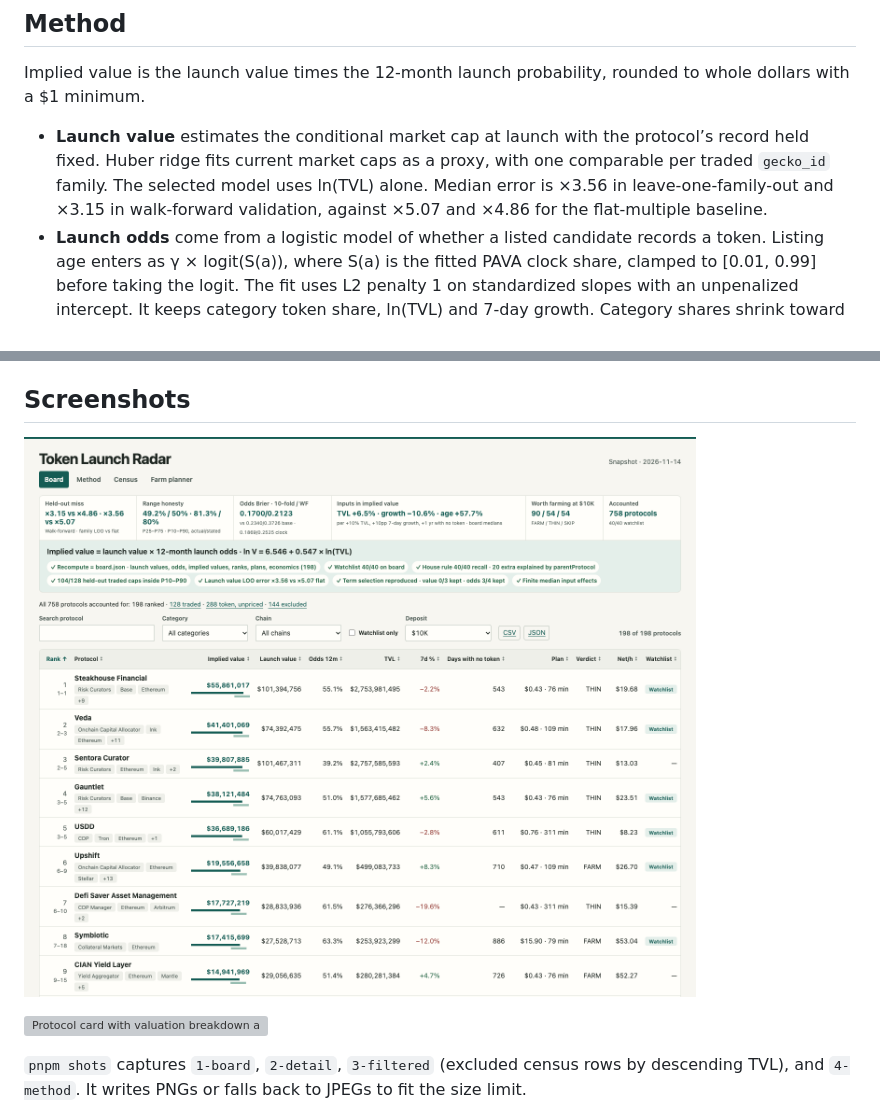
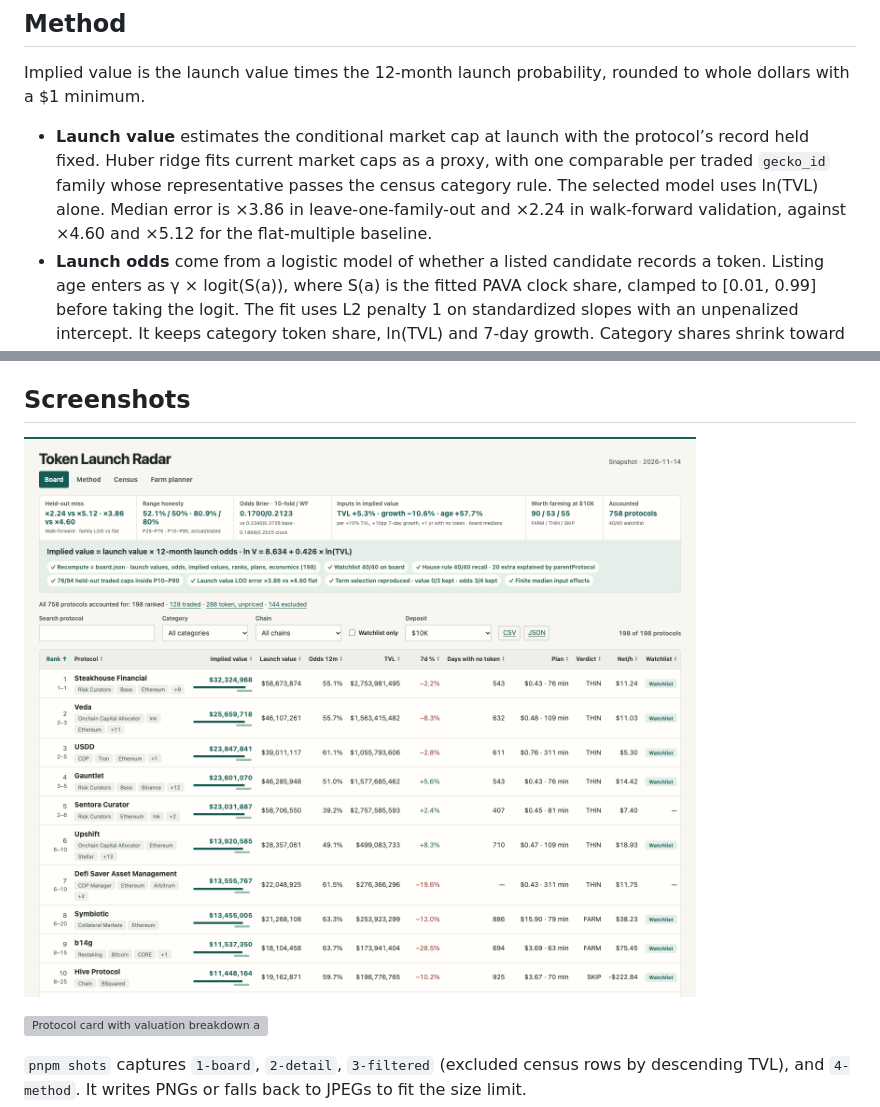
Before and after one commit to Wertyk/token-launch-radar, a Markdown page: README.md, 2 parts joined by grey strips. Rendered like a GitHub page; pictures changed too: screenshots/1-board.png; grey boxes are pictures that could not be loaded.

```diff
--- a/README.md
+++ b/README.md
@@ -10,7 +10,7 @@ This offline radar scans a sealed DefiLlama snapshot of 758 protocols. It identi
 
 Implied value is the launch value times the 12-month launch probability, rounded to whole dollars with a $1 minimum.
 
-- **Launch value** estimates the conditional market cap at launch with the protocol’s record held fixed. Huber ridge fits current market caps as a proxy, with one comparable per traded `gecko_id` family. The selected model uses ln(TVL) alone. Median error is ×3.56 in leave-one-family-out and ×3.15 in walk-forward validation, against ×5.07 and ×4.86 for the flat-multiple baseline.
+- **Launch value** estimates the conditional market cap at launch with the protocol’s record held fixed. Huber ridge fits current market caps as a proxy, with one comparable per traded `gecko_id` family whose representative passes the census category rule. The selected model uses ln(TVL) alone. Median error is ×3.86 in leave-one-family-out and ×2.24 in walk-forward validation, against ×4.60 and ×5.12 for the flat-multiple baseline.
 - **Launch odds** come from a logistic model of whether a listed candidate records a token. Listing age enters as γ × logit(S(a)), where S(a) is the fitted PAVA clock share, clamped to [0.01, 0.99] before taking the logit. The fit uses L2 penalty 1 on standardized slopes with an unpenalized intercept. It keeps category token share, ln(TVL) and 7-day growth. Category shares shrink toward the training base rate with a prior of 20 protocols. Each fold fits the clock and category shares on training rows. Growth uses ln(1 + g₇), with the 7-day TVL change clipped to −50%…+100% and zero used for missing changes.
 - With fitted token-status probability F(a), `launchProbability12 = (F(a+365) − F(a)) / (1 − F(a))`. A flat year uses the clock’s annual tail hazard. Undated protocols use the eligible population’s median age (665 days on this snapshot). Held-out Brier (10-fold/WF) is 0.1700/0.2123 for the final fit, 0.1867/0.2533 for the clock-only fit, 0.1869/0.2525 for raw PAVA and 0.2340/0.3726 for the training base rate. Validation measures current token status. The 12-month conversion assumes the cross-section behaves like a cohort.
 - **Term rule** starts value with ln(TVL) and odds with the clock and intercept. At each step, it adds the term with the greatest combined error reduction among terms that improve both held-out tests. Method shows each trial and its decision. Value penalties are still tuned within the training split.
```
Also changed, not shown: dashboard/0-guide.md (+1 -1 lines), screenshots/2-detail.jpg, screenshots/3-filtered.jpg, screenshots/4-method.jpg, 11 other files.
